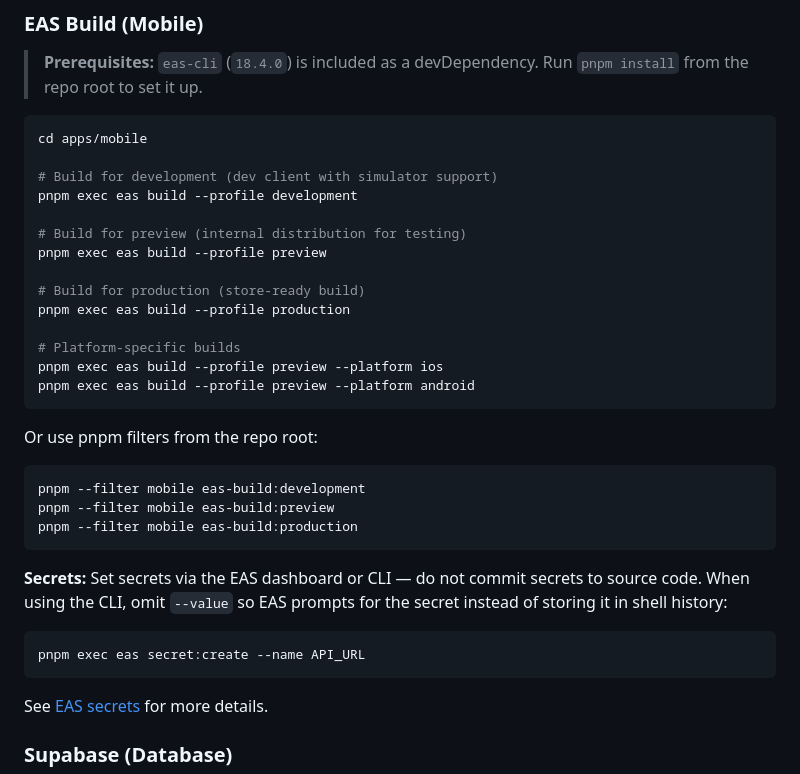
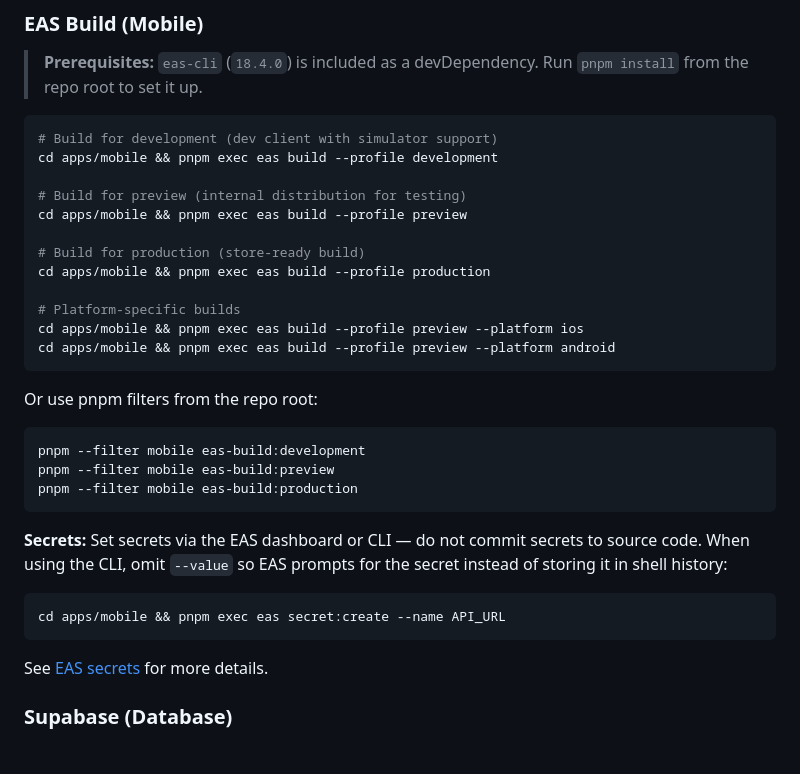
Before and after one commit to vukovicpavle/budgetino, a Markdown page: README.md, the part around the change. Rendered like a GitHub page; blank space fills up the shorter version.

Commit message:
fix: make README EAS commands individually copy-paste safe with cd prefix
Agent-Logs-Url: https://github.com/vukovicpavle/budgetino/sessions/6ebd1c8c-e1c9-4ed0-8181-8306a90302c9

Co-authored-by: vukovicpavle <125980616+vukovicpavle@users.noreply.github.com>

````diff
--- a/README.md
+++ b/README.md
@@ -99,20 +99,18 @@ pnpm lint
 > **Prerequisites:** `eas-cli` (`18.4.0`) is included as a devDependency. Run `pnpm install` from the repo root to set it up.
 
 ```bash
-cd apps/mobile
-
 # Build for development (dev client with simulator support)
-pnpm exec eas build --profile development
+cd apps/mobile && pnpm exec eas build --profile development
 
 # Build for preview (internal distribution for testing)
-pnpm exec eas build --profile preview
+cd apps/mobile && pnpm exec eas build --profile preview
 
 # Build for production (store-ready build)
-pnpm exec eas build --profile production
+cd apps/mobile && pnpm exec eas build --profile production
 
 # Platform-specific builds
-pnpm exec eas build --profile preview --platform ios
-pnpm exec eas build --profile preview --platform android
+cd apps/mobile && pnpm exec eas build --profile preview --platform ios
+cd apps/mobile && pnpm exec eas build --profile preview --platform android
 ```
 
 Or use pnpm filters from the repo root:
@@ -126,7 +124,7 @@ pnpm --filter mobile eas-build:production
 **Secrets:** Set secrets via the EAS dashboard or CLI — do not commit secrets to source code. When using the CLI, omit `--value` so EAS prompts for the secret instead of storing it in shell history:
 
 ```bash
-pnpm exec eas secret:create --name API_URL
+cd apps/mobile && pnpm exec eas secret:create --name API_URL
 ```
 
 See [EAS secrets](https://docs.expo.dev/build-reference/variables/#using-secrets-in-environment-variables) for more details.
````
